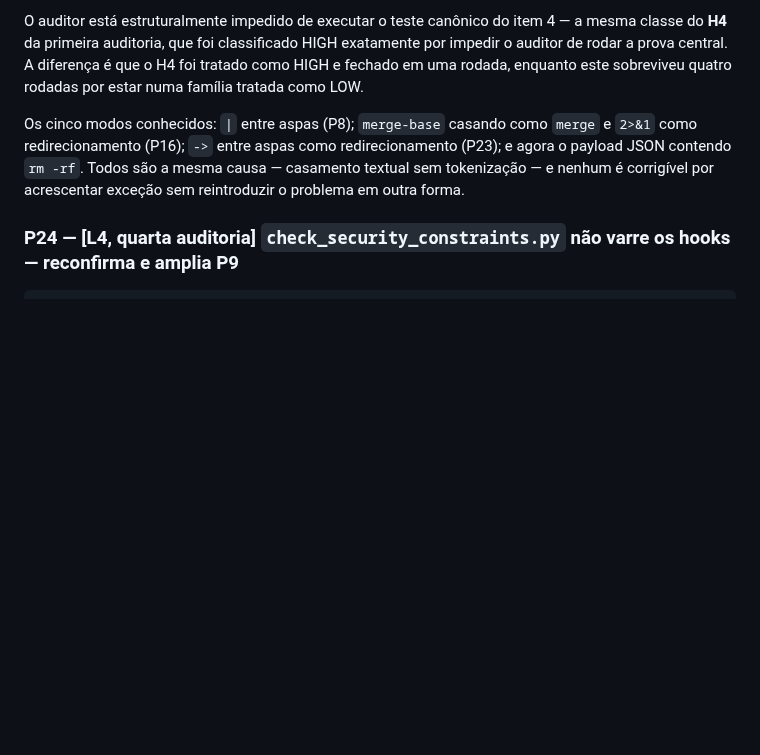
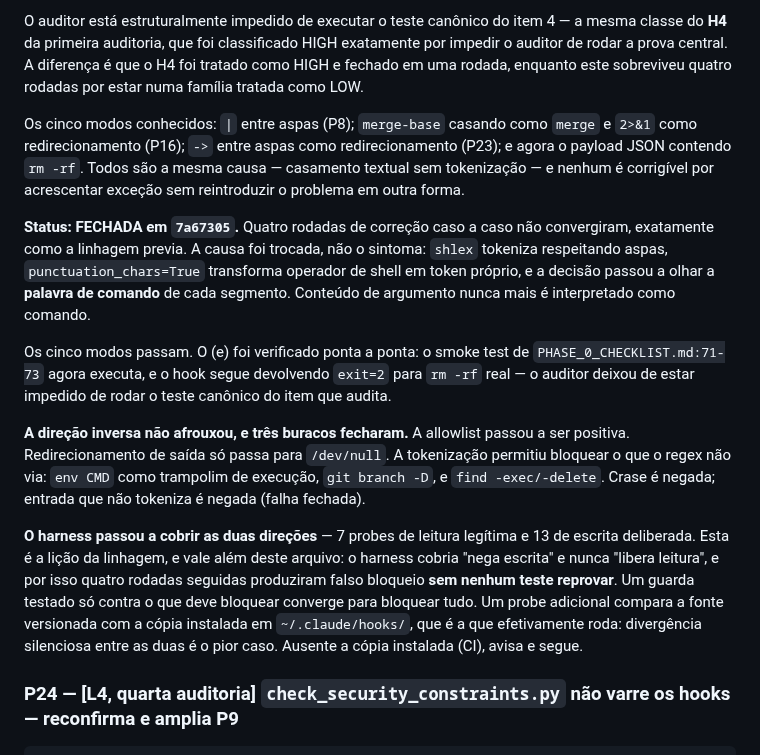
Before and after one commit to oflavioc/aurora-cyber-range, a Markdown page: docs/progress/fase_0.md, the part around the change. Drawn GitHub-style; blank space fills up the shorter version.

Commit message:
fase-0: registra o fechamento de P23 no fase_0.md
Fecha a linhagem P8 -> P16 -> P23, quatro rodadas. Registra o que a linhagem
ensina, que vale alem deste hook: o harness cobria "nega escrita" e nunca
"libera leitura", e por isso quatro rodadas seguidas produziram falso bloqueio
SEM NENHUM TESTE REPROVAR. Um guarda testado so contra o que deve bloquear
converge para bloquear tudo.

Co-Authored-By: Claude Opus 5 <noreply@anthropic.com>

````diff
--- a/docs/progress/fase_0.md
+++ b/docs/progress/fase_0.md
@@ -769,6 +769,14 @@ O auditor está estruturalmente impedido de executar o teste canônico do item 4
 
 Os cinco modos conhecidos: `|` entre aspas (P8); `merge-base` casando como `merge` e `2>&1` como redirecionamento (P16); `->` entre aspas como redirecionamento (P23); e agora o payload JSON contendo `rm -rf`. Todos são a mesma causa — casamento textual sem tokenização — e nenhum é corrigível por acrescentar exceção sem reintroduzir o problema em outra forma.
 
+**Status: FECHADA em `7a67305`.** Quatro rodadas de correção caso a caso não convergiram, exatamente como a linhagem previa. A causa foi trocada, não o sintoma: `shlex` tokeniza respeitando aspas, `punctuation_chars=True` transforma operador de shell em token próprio, e a decisão passou a olhar a **palavra de comando** de cada segmento. Conteúdo de argumento nunca mais é interpretado como comando.
+
+Os cinco modos passam. O (e) foi verificado ponta a ponta: o smoke test de `PHASE_0_CHECKLIST.md:71-73` agora executa, e o hook segue devolvendo `exit=2` para `rm -rf` real — o auditor deixou de estar impedido de rodar o teste canônico do item que audita.
+
+**A direção inversa não afrouxou, e três buracos fecharam.** A allowlist passou a ser positiva. Redirecionamento de saída só passa para `/dev/null`. A tokenização permitiu bloquear o que o regex não via: `env CMD` como trampolim de execução, `git branch -D`, e `find -exec/-delete`. Crase é negada; entrada que não tokeniza é negada (falha fechada).
+
+**O harness passou a cobrir as duas direções** — 7 probes de leitura legítima e 13 de escrita deliberada. Esta é a lição da linhagem, e vale além deste arquivo: o harness cobria "nega escrita" e nunca "libera leitura", e por isso quatro rodadas seguidas produziram falso bloqueio **sem nenhum teste reprovar**. Um guarda testado só contra o que deve bloquear converge para bloquear tudo. Um probe adicional compara a fonte versionada com a cópia instalada em `~/.claude/hooks/`, que é a que efetivamente roda: divergência silenciosa entre as duas é o pior caso. Ausente a cópia instalada (CI), avisa e segue.
+
 ### P24 — [L4, quarta auditoria] `check_security_constraints.py` não varre os hooks — reconfirma e amplia P9
 
 ```text
````
